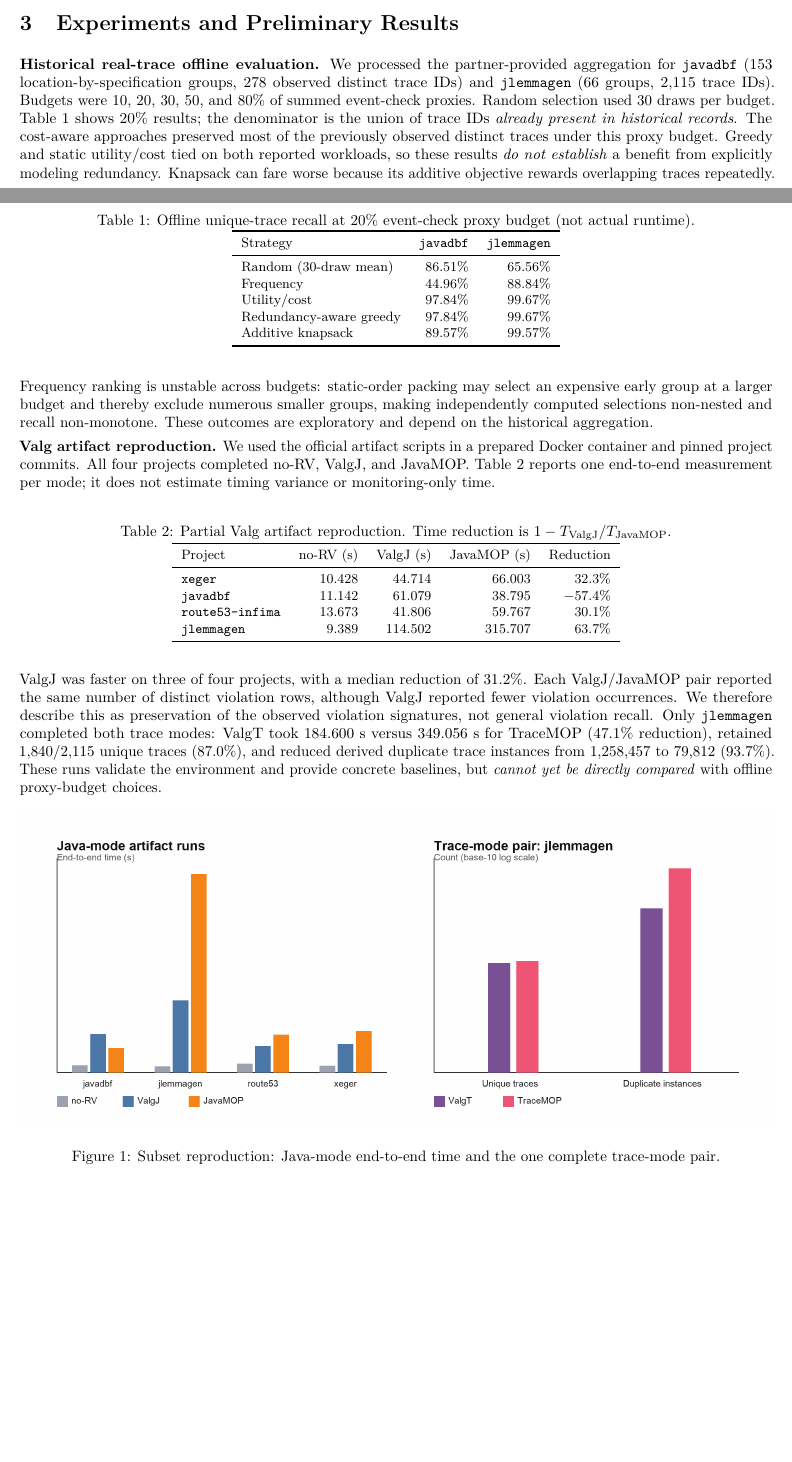
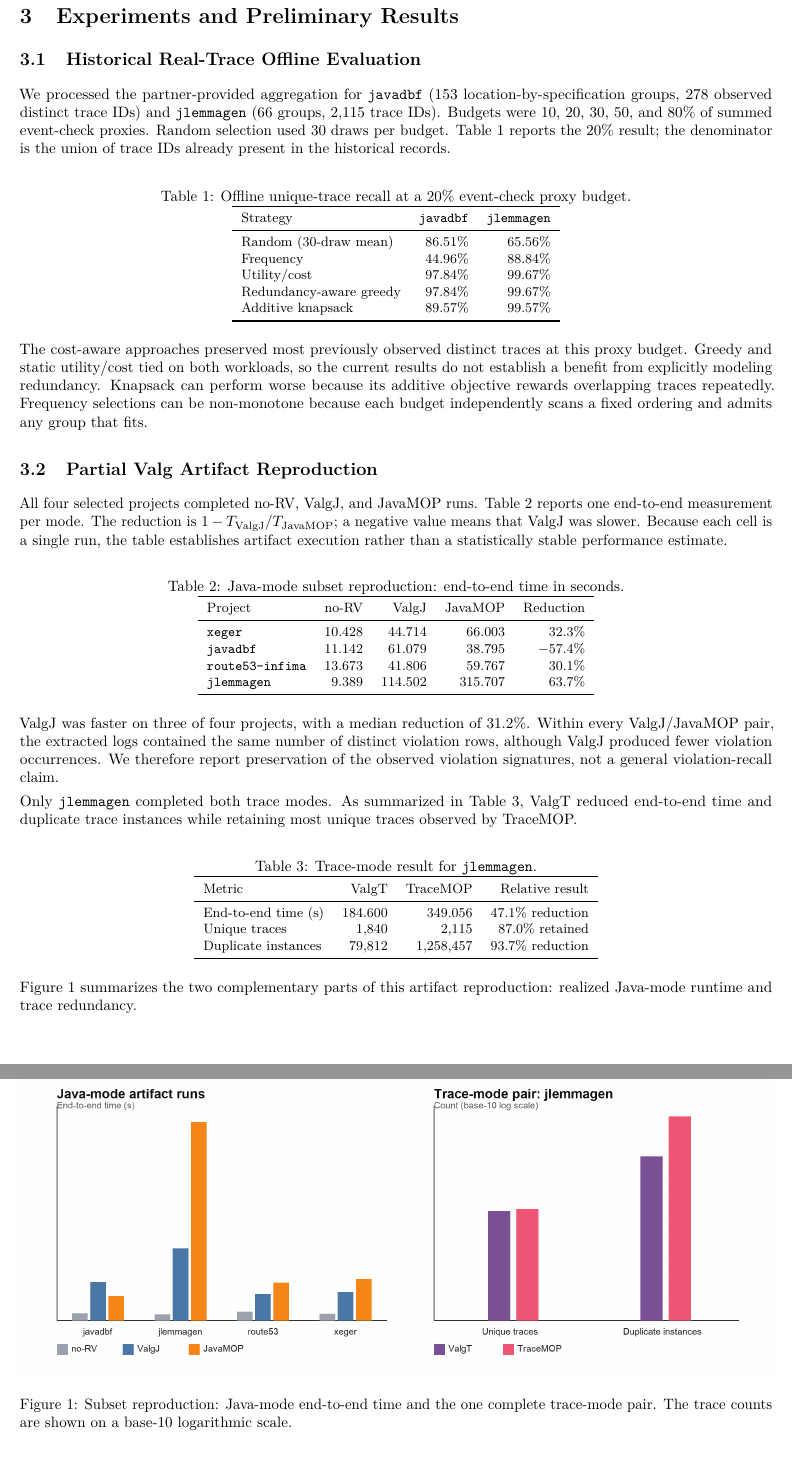
Before and after one commit to joyCheng23351/budget-constrained-runtime-monitoring, a LaTeX document (reports/CS6158_midterm_report.tex): two parts of pages 1 and 2 of 3 before the commit and two parts of pages 2 and 3 of 3 after it, joined at a grey line, cut so that both start at the same text, the shorter picture padded with empty space. Compiled offline with pdfLaTeX.

Commit message:
Update midterm report in reports directory

```diff
--- a/reports/CS6158_midterm_report.tex
+++ b/reports/CS6158_midterm_report.tex
@@ -25,29 +75,96 @@ Here $c_i$ is the workbook's \texttt{cost\_proxy\_event\_checks}, \emph{not exec
 
 \section{Experiments and Preliminary Results}
-\textbf{Historical real-trace offline evaluation.} We processed the partner-provided aggregation for \texttt{javadbf} (153 location-by-specification groups, 278 observed distinct trace IDs) and \texttt{jlemmagen} (66 groups, 2,115 trace IDs). Budgets were 10, 20, 30, 50, and 80\% of summed event-check proxies. Random selection used 30 draws per budget. Table~\ref{tab:results} shows 20\% results; the denominator is the union of trace IDs \emph{already present in historical records}.
-\begin{table}[h]\centering\small
-\caption{Offline unique-trace recall at 20\% event-check proxy budget (not actual runtime).}\label{tab:results}
-\begin{tabular}{lrr}\toprule
-Strategy & \texttt{javadbf} & \texttt{jlemmagen} \\\midrule
+
+\subsection{Historical Real-Trace Offline Evaluation}
+
+We processed the partner-provided aggregation for \texttt{javadbf} (153
+location-by-specification groups, 278 observed distinct trace IDs) and
+\texttt{jlemmagen} (66 groups, 2,115 trace IDs). Budgets were 10, 20, 30, 50, and
+80\% of summed event-check proxies. Random selection used 30 draws per budget.
+Table~\ref{tab:offline} reports the 20\% result; the denominator is the union of
+trace IDs already present in the historical records.
+
+\begin{table}[ht]
+  \centering
+  \small
+  \caption{Offline unique-trace recall at a 20\% event-check proxy budget.}
+  \label{tab:offline}
+  \begin{tabular}{lrr}
+    \toprule
+    Strategy & \texttt{javadbf} & \texttt{jlemmagen} \\
+    \midrule
     Random (30-draw mean) & 86.51\% & 65.56\% \\
     Frequency & 44.96\% & 88.84\% \\
     Utility/cost & 97.84\% & 99.67\% \\
     Redundancy-aware greedy & 97.84\% & 99.67\% \\
-Additive knapsack & 89.57\% & 99.57\% \\\bottomrule
-\end{tabular}\end{table}
-The cost-aware approaches preserved most of the previously observed distinct traces under this proxy budget. Greedy and static utility/cost tied on both reported workloads, so these results \emph{do not establish} a benefit from explicitly modeling redundancy. Knapsack can fare worse because its additive objective rewards overlapping traces repeatedly. Frequency ranking is unstable across budgets: static-order packing may select an expensive early group at a larger budget and thereby exclude numerous smaller groups, making independently computed selections non-nested and recall non-monotone. These outcomes are exploratory and depend on the historical aggregation.
+    Additive knapsack & 89.57\% & 99.57\% \\
+    \bottomrule
+  \end{tabular}
+\end{table}
 
-\textbf{Valg artifact reproduction.} We used the official artifact scripts in a prepared Docker container and pinned project commits. All four projects completed no-RV, ValgJ, and JavaMOP. Table~\ref{tab:valg} reports one end-to-end measurement per mode; it does not estimate timing variance or monitoring-only time.
-\begin{table}[H]\centering\small
-\caption{Partial Valg artifact reproduction. Time reduction is $1-T_{\mathrm{ValgJ}}/T_{\mathrm{JavaMOP}}$.}\label{tab:valg}
-\begin{tabular}{lrrrr}\toprule
-Project & no-RV (s) & ValgJ (s) & JavaMOP (s) & Reduction \\\midrule
+The cost-aware approaches preserved most previously observed distinct traces at
+this proxy budget. Greedy and static utility/cost tied on both workloads, so the
+current results do not establish a benefit from explicitly modeling redundancy.
+Knapsack can perform worse because its additive objective rewards overlapping
+traces repeatedly. Frequency selections can be non-monotone because each budget
+independently scans a fixed ordering and admits any group that fits.
+
+\subsection{Partial Valg Artifact Reproduction}
+
+All four selected projects completed no-RV, ValgJ, and JavaMOP runs.
+Table~\ref{tab:valg-java} reports one end-to-end measurement per mode. The
+reduction is $1-T_{\mathrm{ValgJ}}/T_{\mathrm{JavaMOP}}$; a negative value means
+that ValgJ was slower. Because each cell is a single run, the table establishes
+artifact execution rather than a statistically stable performance estimate.
+
+\begin{table}[ht]
+  \centering
+  \small
+  \caption{Java-mode subset reproduction: end-to-end time in seconds.}
+  \label{tab:valg-java}
+  \begin{tabular}{lrrrr}
+    \toprule
+    Project & no-RV & ValgJ & JavaMOP & Reduction \\
+    \midrule
     \texttt{xeger} & 10.428 & 44.714 & 66.003 & 32.3\% \\
     \texttt{javadbf} & 11.142 & 61.079 & 38.795 & $-57.4$\% \\
     \texttt{route53-infima} & 13.673 & 41.806 & 59.767 & 30.1\% \\
-\texttt{jlemmagen} & 9.389 & 114.502 & 315.707 & 63.7\% \\\bottomrule
-\end{tabular}\end{table}
-ValgJ was faster on three of four projects, with a median reduction of 31.2\%. Each ValgJ/JavaMOP pair reported the same number of distinct violation rows, although ValgJ reported fewer violation occurrences. We therefore describe this as preservation of the observed violation signatures, not general violation recall. Only \texttt{jlemmagen} completed both trace modes: ValgT took 184.600~s versus 349.056~s for TraceMOP (47.1\% reduction), retained 1,840/2,115 unique traces (87.0\%), and reduced derived duplicate trace instances from 1,258,457 to 79,812 (93.7\%). These runs validate the environment and provide concrete baselines, but \emph{cannot yet be directly compared} with offline proxy-budget choices.
-\begin{figure}[H]\centering
+    \texttt{jlemmagen} & 9.389 & 114.502 & 315.707 & 63.7\% \\
+    \bottomrule
+  \end{tabular}
+\end{table}
+
+ValgJ was faster on three of four projects, with a median reduction of 31.2\%.
+Within every ValgJ/JavaMOP pair, the extracted logs contained the same number of
+distinct violation rows, although ValgJ produced fewer violation occurrences.
+We therefore report preservation of the observed violation signatures, not a
+general violation-recall claim.
+
+Only \texttt{jlemmagen} completed both trace modes. As summarized in
+Table~\ref{tab:valg-trace}, ValgT reduced end-to-end time and duplicate trace
+instances while retaining most unique traces observed by TraceMOP.
+
+\begin{table}[ht]
+  \centering
+  \small
+  \caption{Trace-mode result for \texttt{jlemmagen}.}
+  \label{tab:valg-trace}
+  \begin{tabular}{lrrr}
+    \toprule
+    Metric & ValgT & TraceMOP & Relative result \\
+    \midrule
+    End-to-end time (s) & 184.600 & 349.056 & 47.1\% reduction \\
+    Unique traces & 1,840 & 2,115 & 87.0\% retained \\
+    Duplicate instances & 79,812 & 1,258,457 & 93.7\% reduction \\
+    \bottomrule
+  \end{tabular}
+\end{table}
+
+Figure~\ref{fig:valg-subset} summarizes the two complementary parts of this
+artifact reproduction: realized Java-mode runtime and trace redundancy.
+
+\begin{figure}[ht]
+  \centering
   \includegraphics[width=\textwidth]{../results/valg_baselines/figures/valg_subset_summary.png}
-\caption{Subset reproduction: Java-mode end-to-end time and the one complete trace-mode pair.}
+  \caption{Subset reproduction: Java-mode end-to-end time and the one complete
+  trace-mode pair. The trace counts are shown on a base-10 logarithmic scale.}
```
Also changed, not shown: reports/CS6158_midterm_report.pdf, reports/CS6158_midterm_report.tex (118 more changed lines). Lines whose indentation alone changed are shown as unchanged.
